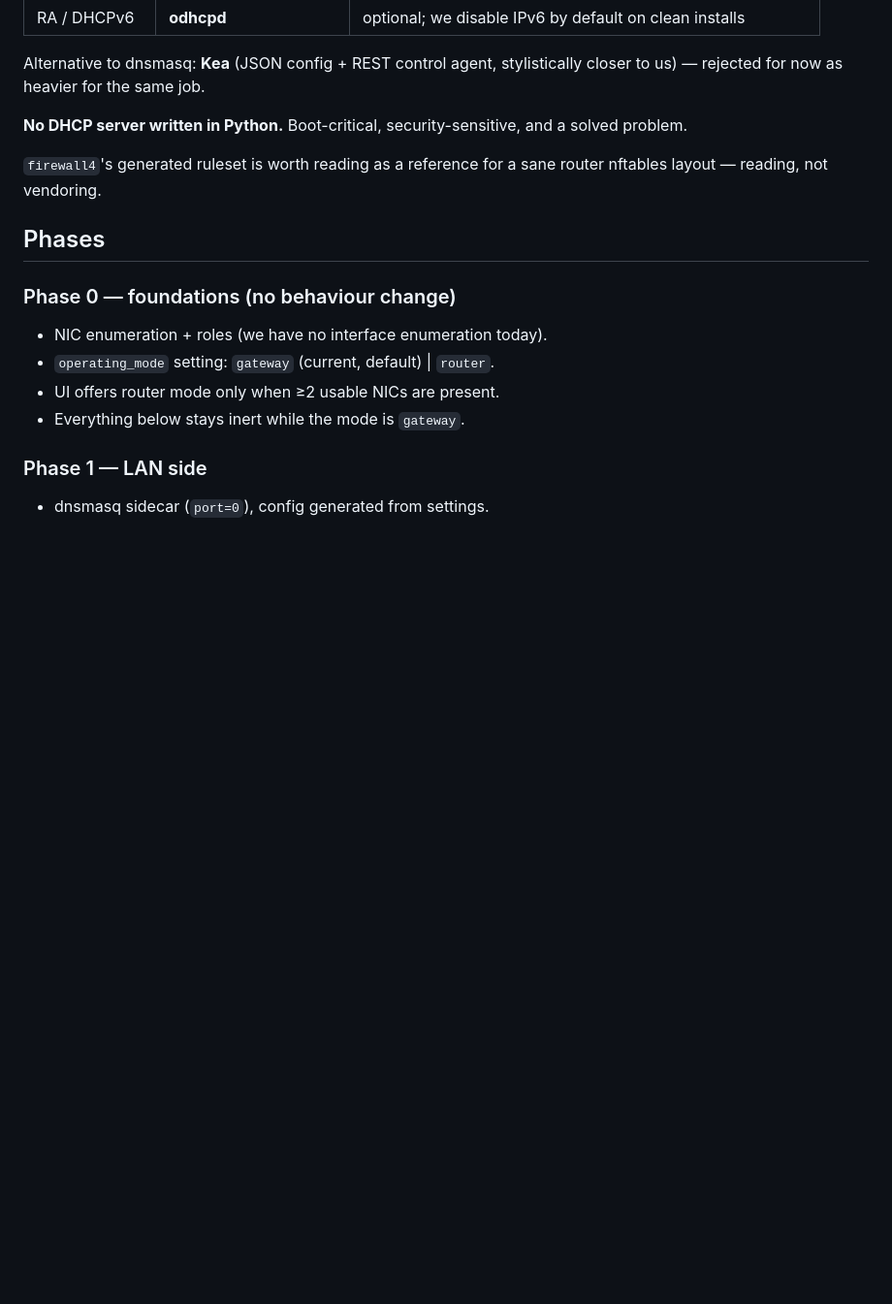
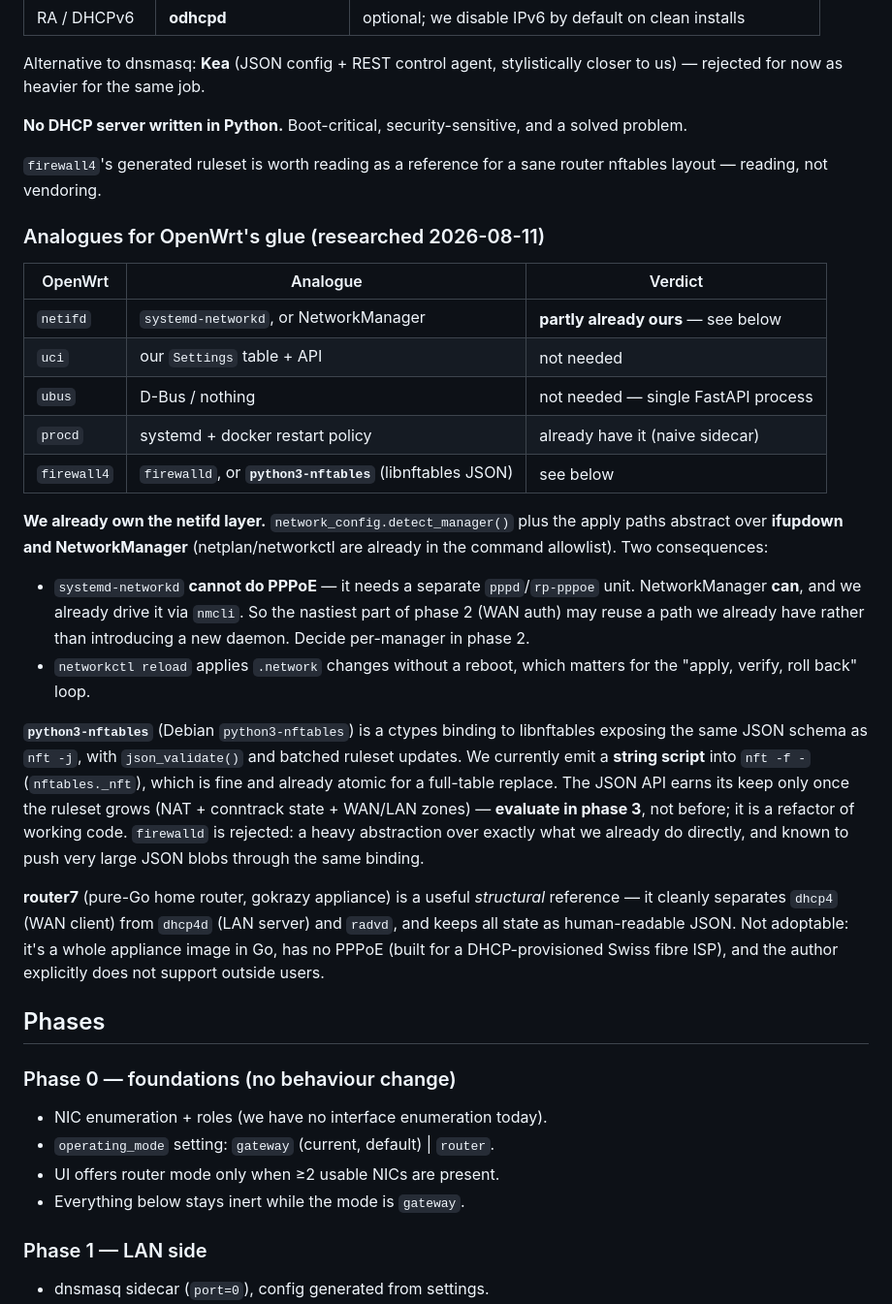
Before and after one commit to DaveBugg/PiTun, a Markdown page: docs/ROUTER_MODE_PLAN.md, the part around the change. Shown at 97% size. Rendered like a GitHub page; blank space fills up the shorter version.

Commit message:
docs(router-mode): analogues for OpenWrt's glue components
Research pass on whether netifd/uci/ubus/procd/firewall4 have reusable
equivalents. Outcome: most of that layer we either already have or don't need.

detect_manager() plus the ifupdown/NetworkManager apply paths already cover what
netifd does for us. Relevant for phase 2: systemd-networkd cannot establish a
PPPoE session (needs a separate pppd unit) while NetworkManager can, and we
already drive it through nmcli — so WAN auth may reuse an existing path.

For the firewall4 slot, python3-nftables (libnftables JSON binding, with
json_validate and batching) is the candidate worth evaluating in phase 3, once
NAT, conntrack state and WAN/LAN zones make the ruleset big enough to justify
refactoring the working string-script emitter. firewalld rejected as a heavy
abstraction over what we already do directly.

router7 noted as a structural reference only (clean dhcp4 client / dhcp4d server
/ radvd split), not adoptable: whole-appliance Go image, no PPPoE, unsupported.

```diff
--- a/docs/ROUTER_MODE_PLAN.md
+++ b/docs/ROUTER_MODE_PLAN.md
@@ -72,6 +72,42 @@ solved problem.
 `firewall4`'s generated ruleset is worth reading as a reference for a sane
 router nftables layout — reading, not vendoring.
 
+### Analogues for OpenWrt's glue (researched 2026-08-11)
+
+| OpenWrt | Analogue | Verdict |
+|---|---|---|
+| `netifd` | `systemd-networkd`, or NetworkManager | **partly already ours** — see below |
+| `uci` | our `Settings` table + API | not needed |
+| `ubus` | D-Bus / nothing | not needed — single FastAPI process |
+| `procd` | systemd + docker restart policy | already have it (naive sidecar) |
+| `firewall4` | `firewalld`, or **`python3-nftables`** (libnftables JSON) | see below |
+
+**We already own the netifd layer.** `network_config.detect_manager()` plus the
+apply paths abstract over **ifupdown and NetworkManager** (netplan/networkctl are
+already in the command allowlist). Two consequences:
+
+- `systemd-networkd` **cannot do PPPoE** — it needs a separate `pppd`/`rp-pppoe`
+  unit. NetworkManager **can**, and we already drive it via `nmcli`. So the
+  nastiest part of phase 2 (WAN auth) may reuse a path we already have rather
+  than introducing a new daemon. Decide per-manager in phase 2.
+- `networkctl reload` applies `.network` changes without a reboot, which matters
+  for the "apply, verify, roll back" loop.
+
+**`python3-nftables`** (Debian `python3-nftables`) is a ctypes binding to
+libnftables exposing the same JSON schema as `nft -j`, with `json_validate()`
+and batched ruleset updates. We currently emit a **string script** into `nft -f -`
+(`nftables._nft`), which is fine and already atomic for a full-table replace. The
+JSON API earns its keep only once the ruleset grows (NAT + conntrack state +
+WAN/LAN zones) — **evaluate in phase 3**, not before; it is a refactor of working
+code. `firewalld` is rejected: a heavy abstraction over exactly what we already
+do directly, and known to push very large JSON blobs through the same binding.
+
+**router7** (pure-Go home router, gokrazy appliance) is a useful *structural*
+reference — it cleanly separates `dhcp4` (WAN client) from `dhcp4d` (LAN server)
+and `radvd`, and keeps all state as human-readable JSON. Not adoptable: it's a
+whole appliance image in Go, has no PPPoE (built for a DHCP-provisioned Swiss
+fibre ISP), and the author explicitly does not support outside users.
+
 ## Phases
 
 ### Phase 0 — foundations (no behaviour change)
```
